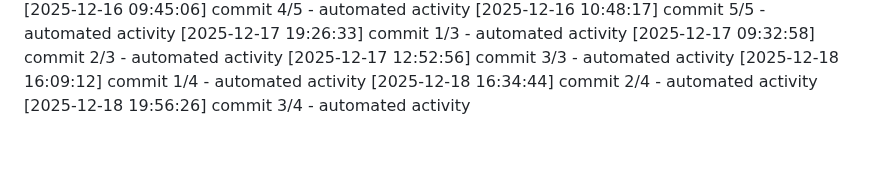
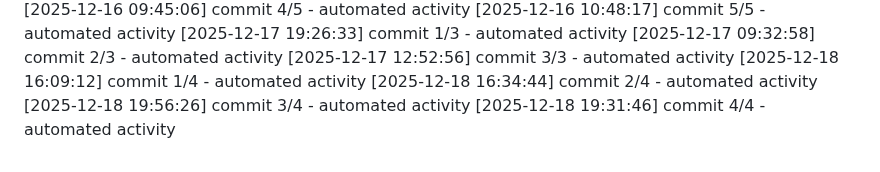
Before and after one commit to Aditya1787/Jibble-main, a Markdown page: logs/activity.md, the part around the change. Drawn GitHub-style.

Commit message:
docs: add daily notes

```diff
--- a/logs/activity.md
+++ b/logs/activity.md
@@ -483,3 +483,4 @@
 [2025-12-18 16:09:12] commit 1/4 - automated activity
 [2025-12-18 16:34:44] commit 2/4 - automated activity
 [2025-12-18 19:56:26] commit 3/4 - automated activity
+[2025-12-18 19:31:46] commit 4/4 - automated activity
```
